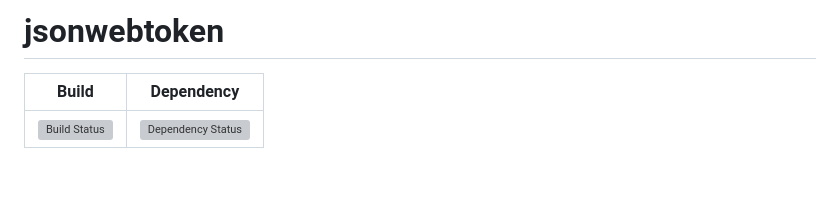
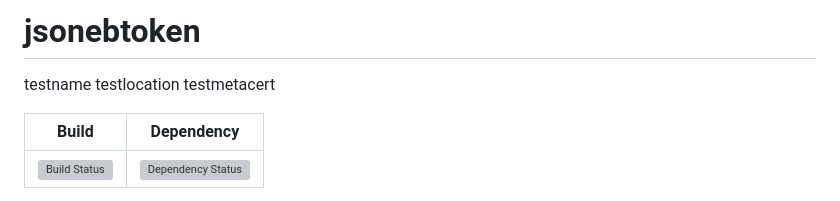
Before and after one commit to auth0/node-jsonwebtoken, a Markdown page: README.md, the part around the change. Rendered like a GitHub page; blank space fills up the shorter version; grey boxes are pictures that could not be loaded.

Commit message:
Add my test changes

```diff
--- a/README.md
+++ b/README.md
@@ -1,4 +1,7 @@
-# jsonwebtoken
+# jsonebtoken
+testname
+testlocation
+testmetacert
 
 | **Build**                                                                                                                               | **Dependency**                                                                                                         |
 |-----------------------------------------------------------------------------------------------------------------------------------------|------------------------------------------------------------------------------------------------------------------------|
```
